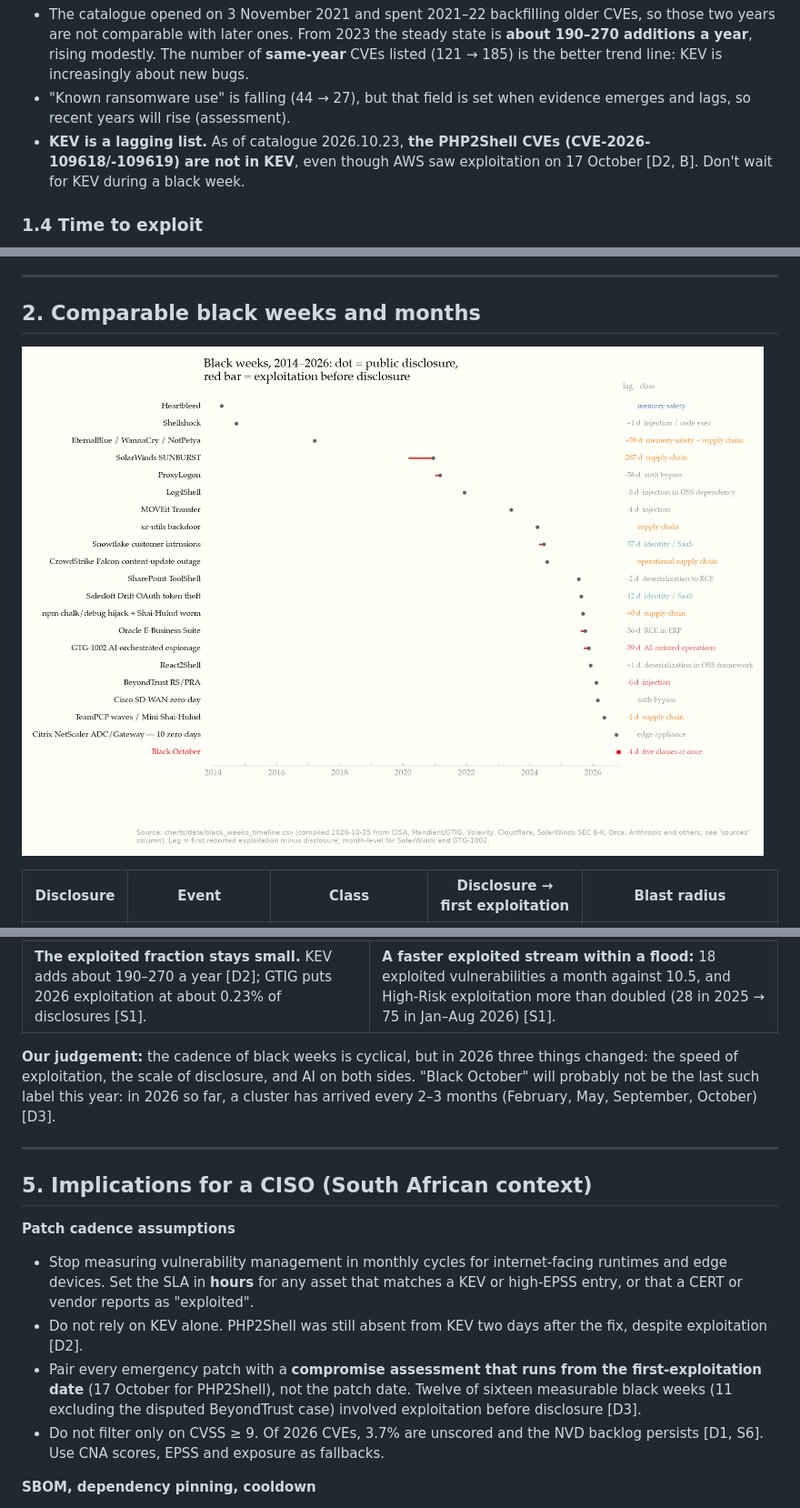
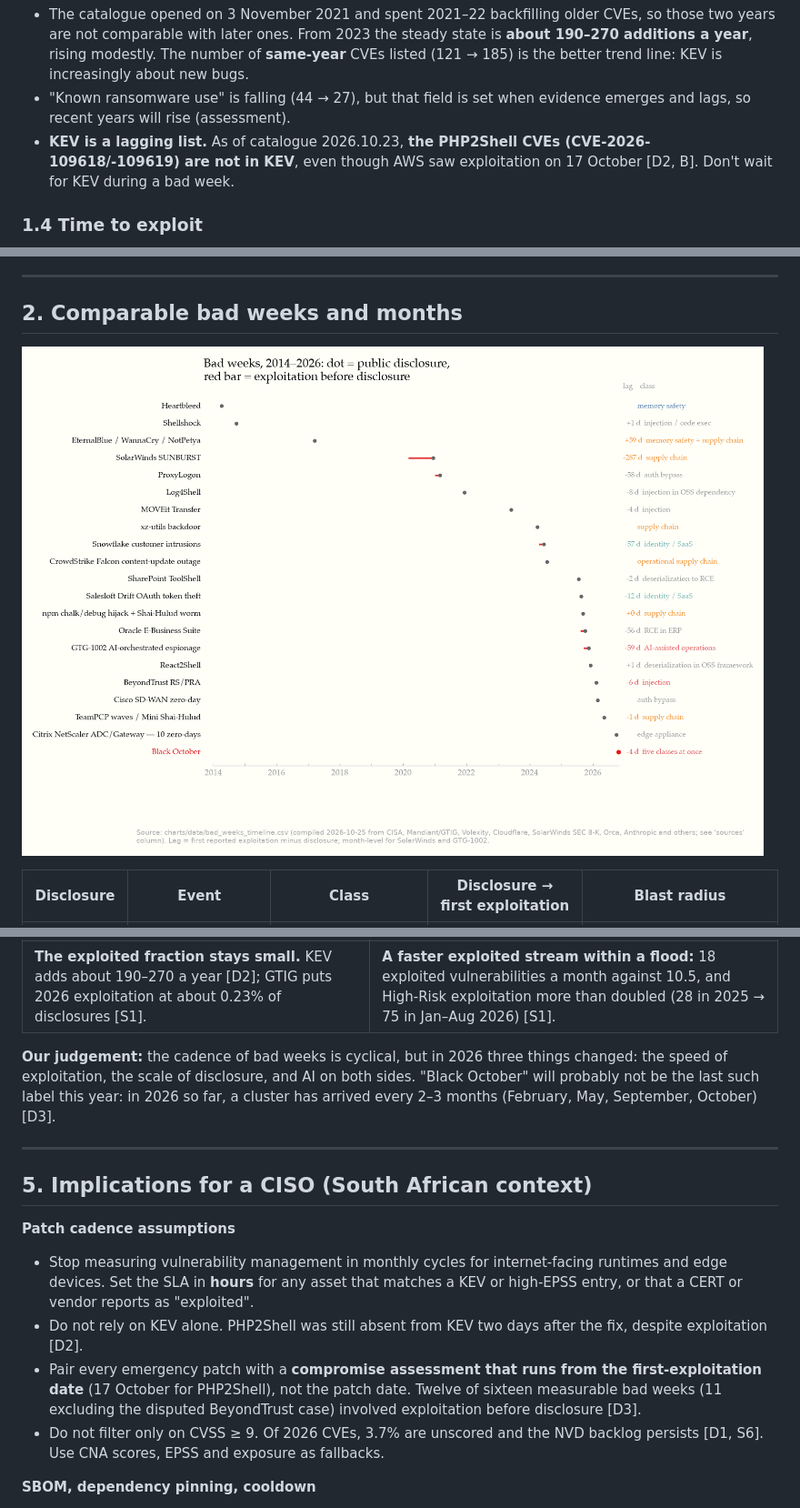
Before and after one commit to zwelibam/bad-weeks-arent-new, a Markdown page: OVERVIEW.md, 3 parts joined by grey strips. Shown at 91% size. Rendered like a GitHub page; pictures changed too: charts/bad_weeks_timeline.png (added), charts/black_weeks_timeline.png (deleted).

```diff
--- a/OVERVIEW.md
+++ b/OVERVIEW.md
@@ -61,7 +61,7 @@ Exploitation has grown much more slowly than disclosure. KEV added 272 entries t
 
 - The catalogue opened on 3 November 2021 and spent 2021–22 backfilling older CVEs, so those two years are not comparable with later ones. From 2023 the steady state is **about 190–270 additions a year**, rising modestly. The number of **same-year** CVEs listed (121 → 185) is the better trend line: KEV is increasingly about new bugs.
 - "Known ransomware use" is falling (44 → 27), but that field is set when evidence emerges and lags, so recent years will rise (assessment).
-- **KEV is a lagging list.** As of catalogue 2026.10.23, **the PHP2Shell CVEs (CVE-2026-109618/-109619) are not in KEV**, even though AWS saw exploitation on 17 October [D2, B]. Don't wait for KEV during a black week.
+- **KEV is a lagging list.** As of catalogue 2026.10.23, **the PHP2Shell CVEs (CVE-2026-109618/-109619) are not in KEV**, even though AWS saw exploitation on 17 October [D2, B]. Don't wait for KEV during a bad week.
 
 ### 1.4 Time to exploit
 
@@ -82,9 +82,9 @@ Exploitation has grown much more slowly than disclosure. KEV added 272 entries t
 
 ---
 
-## 2. Comparable black weeks and months
+## 2. Comparable bad weeks and months
 
-![Black weeks timeline](charts/black_weeks_timeline.png)
+![Bad weeks timeline](charts/bad_weeks_timeline.png)
 
 | Disclosure | Event | Class | Disclosure → first exploitation | Blast radius |
 |---|---|---|---|---|
@@ -173,7 +173,7 @@ The target has moved from software vendors to maintainers' and CI credentials. *
 | **CA trust failures** have happened before (background only; not verified here). | **CA key failure by trivial key values,** found and distrusted within hours. The mechanism is new; the outcome (distrust, then exit) is familiar [B]. |
 | **The exploited fraction stays small.** KEV adds about 190–270 a year [D2]; GTIG puts 2026 exploitation at about 0.23% of disclosures [S1]. | **A faster exploited stream within a flood:** 18 exploited vulnerabilities a month against 10.5, and High-Risk exploitation more than doubled (28 in 2025 → 75 in Jan–Aug 2026) [S1]. |
 
-**Our judgement:** the cadence of black weeks is cyclical, but in 2026 three things changed: the speed of exploitation, the scale of disclosure, and AI on both sides. "Black October" will probably not be the last such label this year: in 2026 so far, a cluster has arrived every 2–3 months (February, May, September, October) [D3].
+**Our judgement:** the cadence of bad weeks is cyclical, but in 2026 three things changed: the speed of exploitation, the scale of disclosure, and AI on both sides. "Black October" will probably not be the last such label this year: in 2026 so far, a cluster has arrived every 2–3 months (February, May, September, October) [D3].
 
 ---
 
@@ -182,7 +182,7 @@ The target has moved from software vendors to maintainers' and CI credentials. *
 **Patch cadence assumptions**
 - Stop measuring vulnerability management in monthly cycles for internet-facing runtimes and edge devices. Set the SLA in **hours** for any asset that matches a KEV or high-EPSS entry, or that a CERT or vendor reports as "exploited".
 - Do not rely on KEV alone. PHP2Shell was still absent from KEV two days after the fix, despite exploitation [D2].
-- Pair every emergency patch with a **compromise assessment that runs from the first-exploitation date** (17 October for PHP2Shell), not the patch date. Twelve of sixteen measurable black weeks (11 excluding the disputed BeyondTrust case) involved exploitation before disclosure [D3].
+- Pair every emergency patch with a **compromise assessment that runs from the first-exploitation date** (17 October for PHP2Shell), not the patch date. Twelve of sixteen measurable bad weeks (11 excluding the disputed BeyondTrust case) involved exploitation before disclosure [D3].
 - Do not filter only on CVSS ≥ 9. Of 2026 CVEs, 3.7% are unscored and the NVD backlog persists [D1, S6]. Use CNA scores, EPSS and exposure as fallbacks.
 
 **SBOM, dependency pinning, cooldown**
```
Also changed, not shown: other parts of OVERVIEW.md (+1 -1 lines), README.md (+1 -1 lines), raw/data-tables.md (+1 -1 lines), 5 other files.
